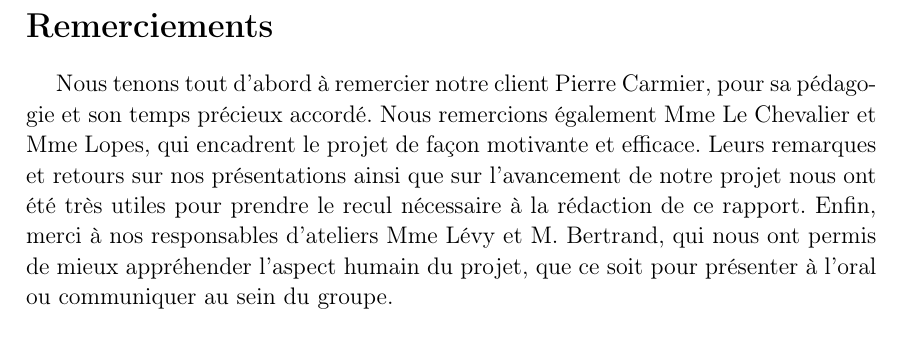
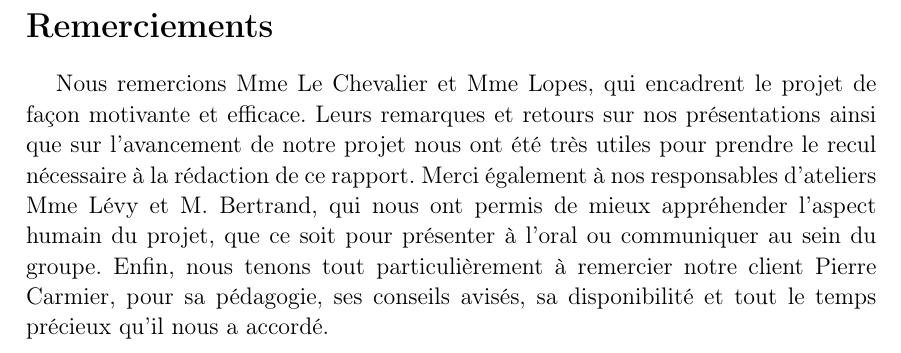
Before and after one commit to jdewasseige/rapport-final-sbt11, a LaTeX document (sbt11-finale.tex, which reads src/remerciements.tex): part of page 23 of 41, cut so that both start at the same text. Compiled offline with pdfLaTeX.

Commit message:
jiefjoez

```diff
--- a/src/remerciements.tex
+++ b/src/remerciements.tex
@@ -1,12 +1,11 @@
 \section*{Remerciements}
 \addcontentsline{toc}{section}{Remerciements}
 
-Nous tenons tout d'abord à remercier notre client Pierre Carmier,
-pour sa pédagogie et son temps précieux accordé.
-Nous remercions également Mme Le Chevalier et Mme Lopes, qui encadrent
+Nous remercions Mme Le Chevalier et Mme Lopes, qui encadrent
 le projet de façon motivante et efficace.
 Leurs remarques et retours sur nos présentations
 ainsi que sur l'avancement de notre projet
 nous ont été très utiles pour prendre le recul
 nécessaire à la rédaction de ce rapport.
-Enfin, merci à nos responsables d'ateliers Mme Lévy et M. Bertrand, qui nous ont permis de mieux appréhender l'aspect humain du projet, que ce soit pour présenter à l'oral ou communiquer au sein du groupe.
+Merci également à nos responsables d'ateliers Mme Lévy et M. Bertrand, qui nous ont permis de mieux appréhender l'aspect humain du projet, que ce soit pour présenter à l'oral ou communiquer au sein du groupe.
+Enfin, nous tenons tout particulièrement à remercier notre client Pierre Carmier, pour sa pédagogie, ses conseils avisés, sa disponibilité et tout le temps précieux qu'il nous a accordé.
```
